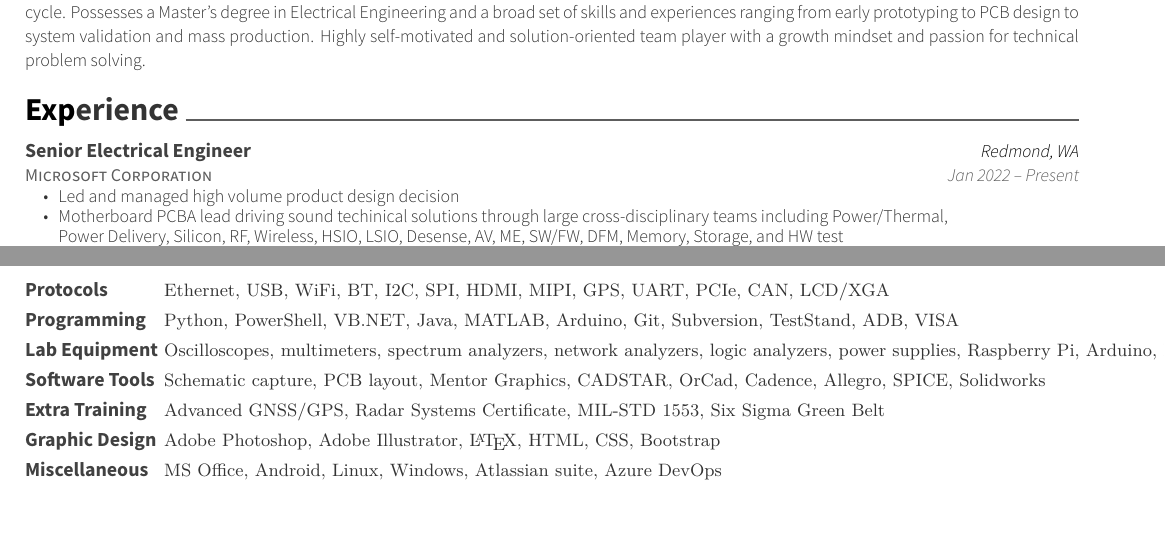
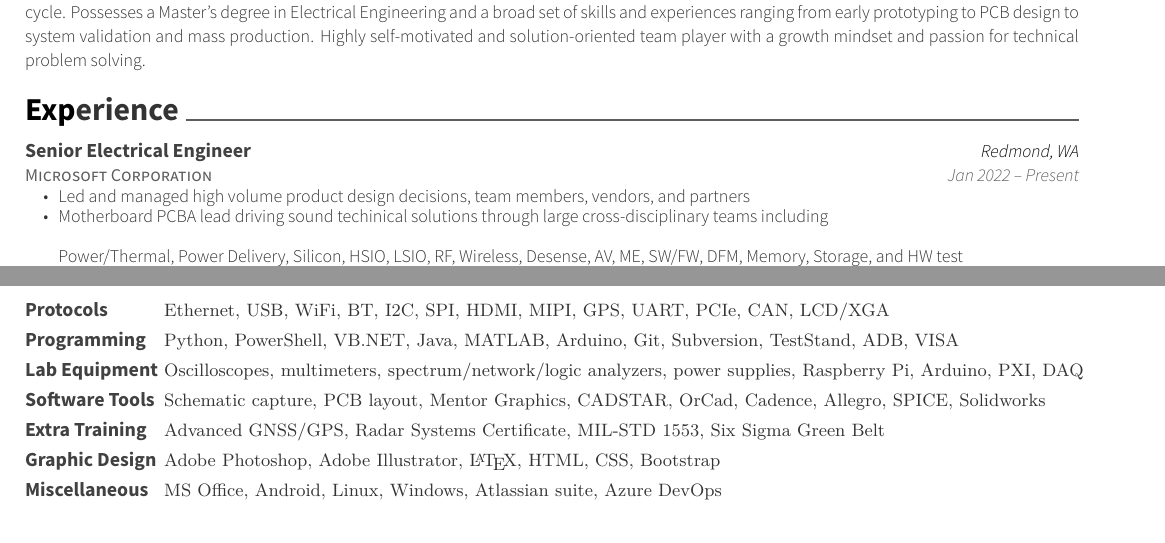
Before and after one commit to dcwfz9/resume, a LaTeX CV (resume.tex): two parts of pages 1 and 2 of 2, joined at a grey line, cut so that both start at the same text. Compiled offline with XeLaTeX.

Commit message:
display update part 2

```diff
--- a/resume.tex
+++ b/resume.tex
@@ -82,9 +82,9 @@ Highly self-motivated and solution-oriented team player with a growth mindset an
 	{Redmond, WA}
 	{Jan 2022 – Present}
 	{\begin{cvitems}
- 		\item {Led and managed high volume product design decision}
-		\item {Motherboard PCBA lead driving sound techinical solutions through large cross-disciplinary teams including Power/Thermal, \\
-  			Power Delivery, Silicon, RF, Wireless, HSIO, LSIO, Desense, AV, ME, SW/FW, DFM, Memory, Storage, and HW test}
+ 		\item {Led and managed high volume product design decisions, team members, vendors, and partners}
+		\item {Motherboard PCBA lead driving sound techinical solutions through large cross-disciplinary teams including \hfill \break \\
+  			Power/Thermal, Power Delivery, Silicon, HSIO, LSIO, RF, Wireless, Desense, AV, ME, SW/FW, DFM, Memory, Storage, and HW test}
 		\item {Led the successful integration of a critical piece of custom silicon from tapeout to full system validation}
 		\item {Responsible for XBOX console schematic integration, board layout design, and BOM management}
 		\item {Drove system definition, validation, and bug triage to ensure quality, cost, schedule targets are all met}
@@ -190,7 +190,7 @@ Highly self-motivated and solution-oriented team player with a growth mindset an
 	{\def\arraystretch{1.5}{\begin{tabular}{ l l}
 		Protocols  & {\skill{ Ethernet, USB, WiFi, BT, I2C, SPI, HDMI, MIPI, GPS, UART, PCIe, CAN, LCD/XGA}} \\
 		Programming  & {\skill{ Python, PowerShell, VB.NET, Java, MATLAB, Arduino, Git, Subversion, TestStand, ADB, VISA}} \\
-		Lab Equipment  & {\skill{ Oscilloscopes, multimeters, spectrum analyzers, network analyzers, logic analyzers, power supplies, Raspberry Pi, Arduino, PXI, DAQ}} \\
+		Lab Equipment  & {\skill{ Oscilloscopes, multimeters, spectrum/network/logic analyzers, power supplies, Raspberry Pi, Arduino, PXI, DAQ}} \\
 		Software Tools  & {\skill{ Schematic capture, PCB layout, Mentor Graphics, CADSTAR, OrCad, Cadence, Allegro, SPICE, Solidworks}} \\
 		Extra Training  & {\skill{ Advanced GNSS/GPS, Radar Systems Certificate, MIL-STD 1553, Six Sigma Green Belt}} \\
 		Graphic Design  & {\skill{ Adobe Photoshop, Adobe Illustrator, \LaTeX, HTML, CSS, Bootstrap}} \\
```
